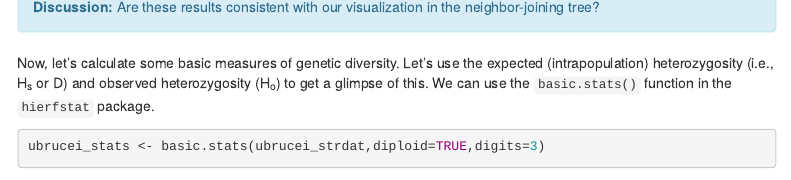
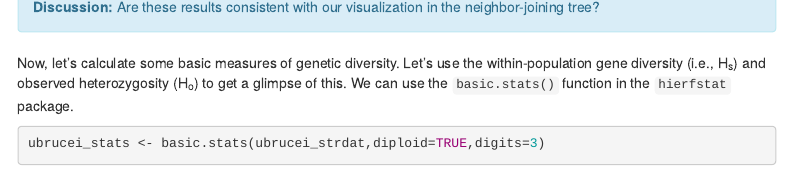
Before and after one commit to twpierson/nres721_popgen_phylo, an R Markdown document (popgen_phylo.Rmd): the page in a window 1100 px wide, from 3240 px down. Rendered offline with R 4.5, knitr and Pandoc, with nearby package versions; some code elsewhere in the file could not run offline; menus at the side of the page are left out; long lines of code are wrapped.

Commit message:
fixed error

````diff
--- a/popgen_phylo.Rmd
+++ b/popgen_phylo.Rmd
@@ -158,7 +158,7 @@ ubrucei_strdat$pop <- as.factor(c(rep(1,3),rep(2,3),rep(3,3),rep(4,3)))
   <strong>Discussion:</strong> Are these results consistent with our visualization in the neighbor-joining tree?
 </div>
 
-Now, let's calculate some basic measures of genetic diversity. Let's use the expected (intrapopulation) heterozygosity (i.e., H~s~ or D) and observed heterozygosity (H~o~) to get a glimpse of this. We can use the `basic.stats()` function in the `hierfstat` package.
+Now, let's calculate some basic measures of genetic diversity. Let's use the within-population gene diversity (i.e., H~s~) and observed heterozygosity (H~o~) to get a glimpse of this. We can use the `basic.stats()` function in the `hierfstat` package.
 
 ```{r, fig.height = 3, fig.align = "center", width = 200}
 ubrucei_stats <- basic.stats(ubrucei_strdat,diploid=TRUE,digits=3)
````
